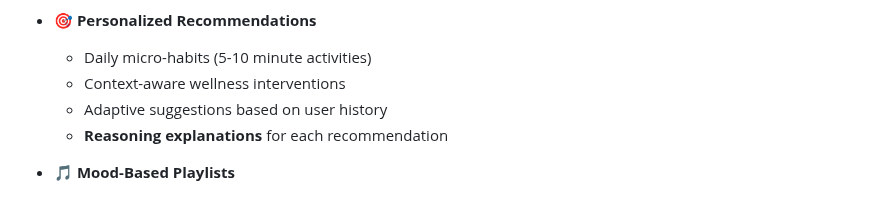
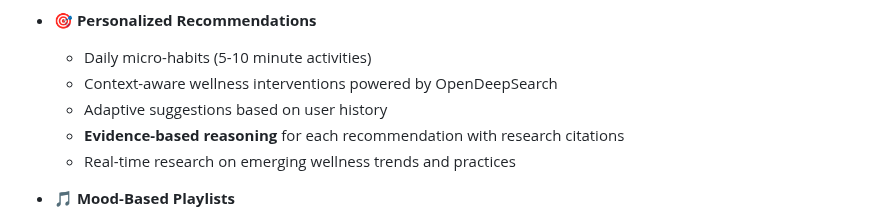
Before and after one commit to aeemayo/well, a Markdown page: README.md, the part around the change. GitHub-like rendering.

```diff
--- a/README.md
+++ b/README.md
@@ -53,9 +53,10 @@ This project leverages **OpenRouter** AI gateway and **OpenDeepSearch** for adva
 
 - 🎯 **Personalized Recommendations**
   - Daily micro-habits (5-10 minute activities)
-  - Context-aware wellness interventions
+  - Context-aware wellness interventions powered by OpenDeepSearch
   - Adaptive suggestions based on user history
-  - **Reasoning explanations** for each recommendation
+  - **Evidence-based reasoning** for each recommendation with research citations
+  - Real-time research on emerging wellness trends and practices
 
 - 🎵 **Mood-Based Playlists**
   - Automatic Spotify playlist generation
```
